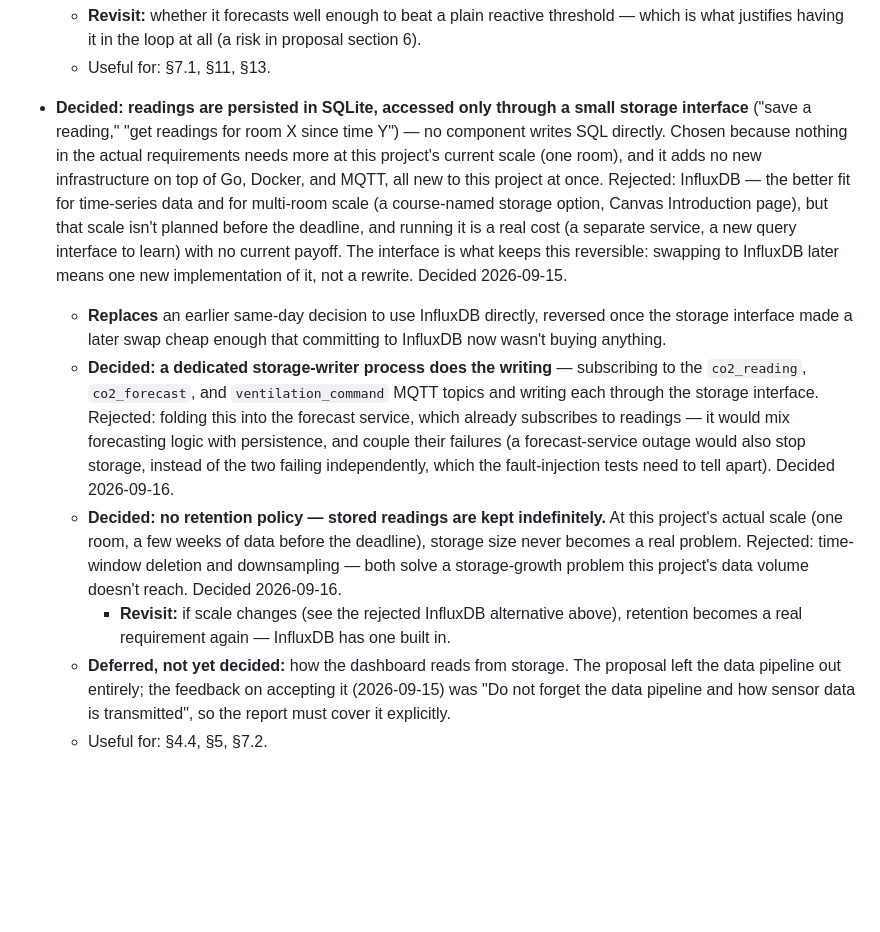
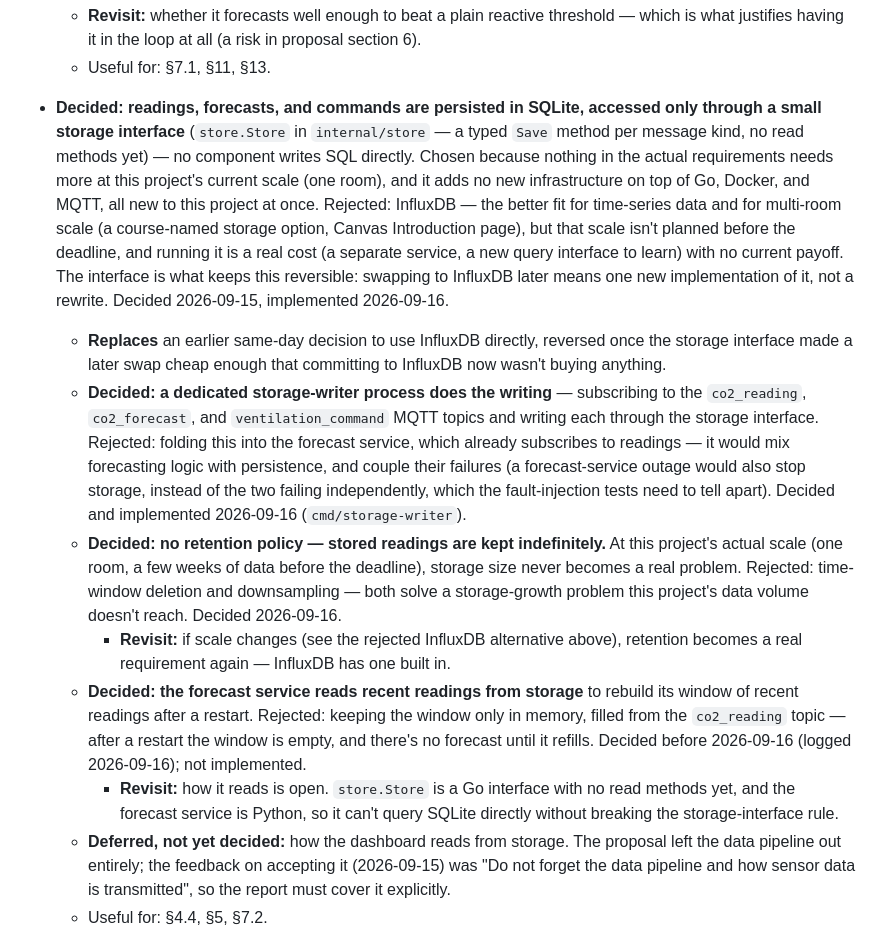
Before and after one commit to OscarEngelmark/smart-ventilation, a Markdown page: project_notes.md, the part around the change. Rendered like a GitHub page; blank space fills up the shorter version.

Commit message:
Update notes on storage read/write

```diff
--- a/project_notes.md
+++ b/project_notes.md
@@ -211,9 +211,10 @@ _(nothing yet)_
     in proposal section 6).
   - Useful for: §7.1, §11, §13.
 
-- **Decided: readings are persisted in SQLite, accessed only through a small
-  storage interface** ("save a reading," "get readings for room X since time
-  Y") — no component writes SQL directly. Chosen because nothing in the
+- **Decided: readings, forecasts, and commands are persisted in SQLite,
+  accessed only through a small storage interface** (`store.Store` in
+  `internal/store` — a typed `Save` method per message kind, no read methods
+  yet) — no component writes SQL directly. Chosen because nothing in the
   actual requirements needs more at this project's current scale (one room),
   and it adds no new infrastructure on top of Go, Docker, and MQTT, all new
   to this project at once. Rejected: InfluxDB — the better fit for
@@ -222,7 +223,7 @@ _(nothing yet)_
   deadline, and running it is a real cost (a separate service, a new query
   interface to learn) with no current payoff. The interface is what keeps
   this reversible: swapping to InfluxDB later means one new implementation
-  of it, not a rewrite. Decided 2026-09-15.
+  of it, not a rewrite. Decided 2026-09-15, implemented 2026-09-16.
   - **Replaces** an earlier same-day decision to use InfluxDB directly,
     reversed once the storage interface made a later swap cheap enough that
     committing to InfluxDB now wasn't buying anything.
@@ -233,7 +234,8 @@ _(nothing yet)_
     already subscribes to readings — it would mix forecasting logic with
     persistence, and couple their failures (a forecast-service outage would
     also stop storage, instead of the two failing independently, which the
-    fault-injection tests need to tell apart). Decided 2026-09-16.
+    fault-injection tests need to tell apart). Decided and implemented
+    2026-09-16 (`cmd/storage-writer`).
   - **Decided: no retention policy — stored readings are kept
     indefinitely.** At this project's actual scale (one room, a few weeks of
     data before the deadline), storage size never becomes a real problem.
@@ -243,6 +245,14 @@ _(nothing yet)_
     - **Revisit:** if scale changes (see the rejected InfluxDB alternative
       above), retention becomes a real requirement again — InfluxDB has one
       built in.
+  - **Decided: the forecast service reads recent readings from storage** to
+    rebuild its window of recent readings after a restart. Rejected: keeping
+    the window only in memory, filled from the `co2_reading` topic — after a
+    restart the window is empty, and there's no forecast until it refills.
+    Decided before 2026-09-16 (logged 2026-09-16); not implemented.
+    - **Revisit:** how it reads is open. `store.Store` is a Go interface with
+      no read methods yet, and the forecast service is Python, so it can't
+      query SQLite directly without breaking the storage-interface rule.
   - **Deferred, not yet decided:** how the dashboard reads from storage. The
     proposal left the data pipeline out entirely; the feedback on accepting
     it (2026-09-15) was "Do not forget the data pipeline and how sensor data
```
